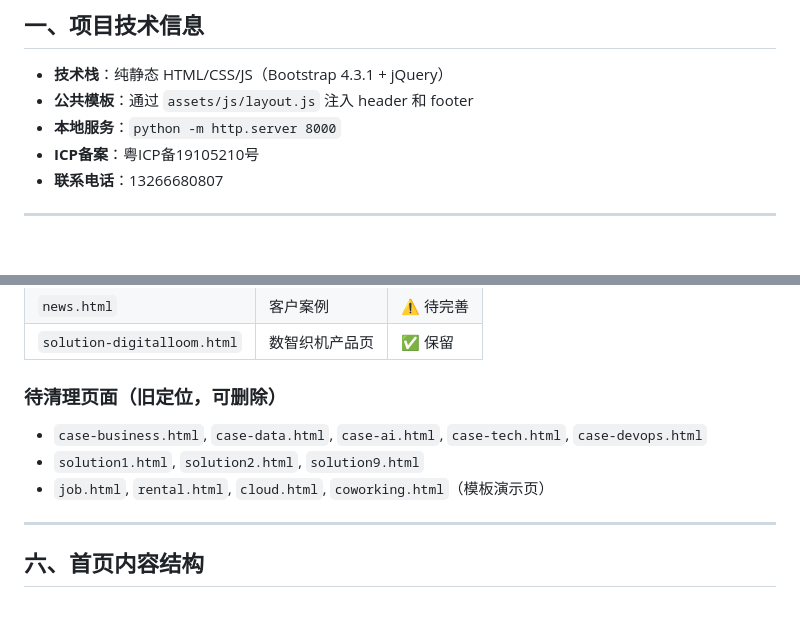
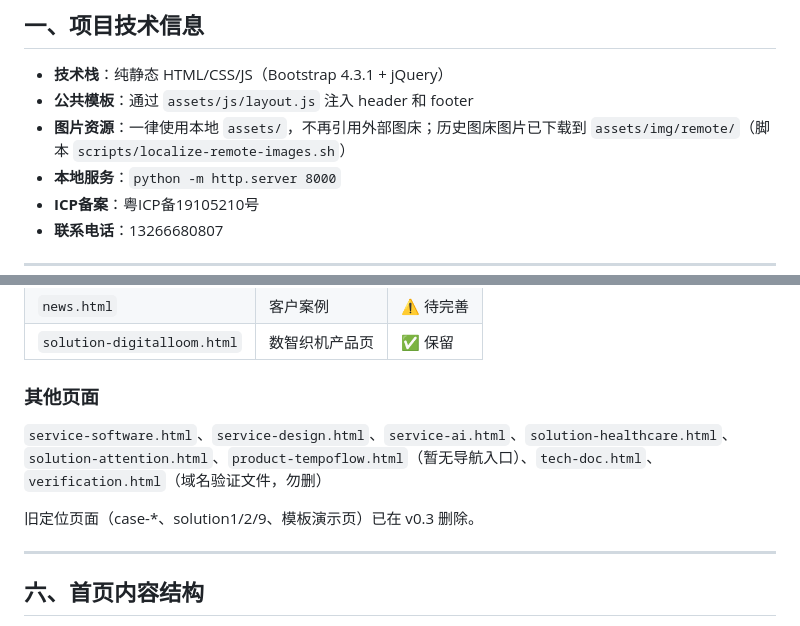
Before and after one commit to zhanglxun/susense-website, a Markdown page: CLAUDE.md, 2 parts joined by grey strips. Rendered like a GitHub page; blank space fills up the shorter version.

Commit message:
docs: 更新 CLAUDE.md 页面清单与图片资源规范
Co-Authored-By: Claude Sonnet 5.5 <noreply@anthropic.com>

```diff
--- a/CLAUDE.md
+++ b/CLAUDE.md
@@ -9,6 +9,7 @@
 
 - **技术栈**：纯静态 HTML/CSS/JS（Bootstrap 4.3.1 + jQuery）
 - **公共模板**：通过 `assets/js/layout.js` 注入 header 和 footer
+- **图片资源**：一律使用本地 `assets/`，不再引用外部图床；历史图床图片已下载到 `assets/img/remote/`（脚本 `scripts/localize-remote-images.sh`）
 - **本地服务**：`python -m http.server 8000`
 - **ICP备案**：粤ICP备19105210号
 - **联系电话**：13266680807
@@ -76,10 +77,10 @@
 | `news.html` | 客户案例 | ⚠️ 待完善 |
 | `solution-digitalloom.html` | 数智织机产品页 | ✅ 保留 |
 
-### 待清理页面（旧定位，可删除）
-- `case-business.html`, `case-data.html`, `case-ai.html`, `case-tech.html`, `case-devops.html`
-- `solution1.html`, `solution2.html`, `solution9.html`
-- `job.html`, `rental.html`, `cloud.html`, `coworking.html`（模板演示页）
+### 其他页面
+`service-software.html`、`service-design.html`、`service-ai.html`、`solution-healthcare.html`、`solution-attention.html`、`product-tempoflow.html`（暂无导航入口）、`tech-doc.html`、`verification.html`（域名验证文件，勿删）
+
+旧定位页面（case-*、solution1/2/9、模板演示页）已在 v0.3 删除。
 
 ---
 
```
